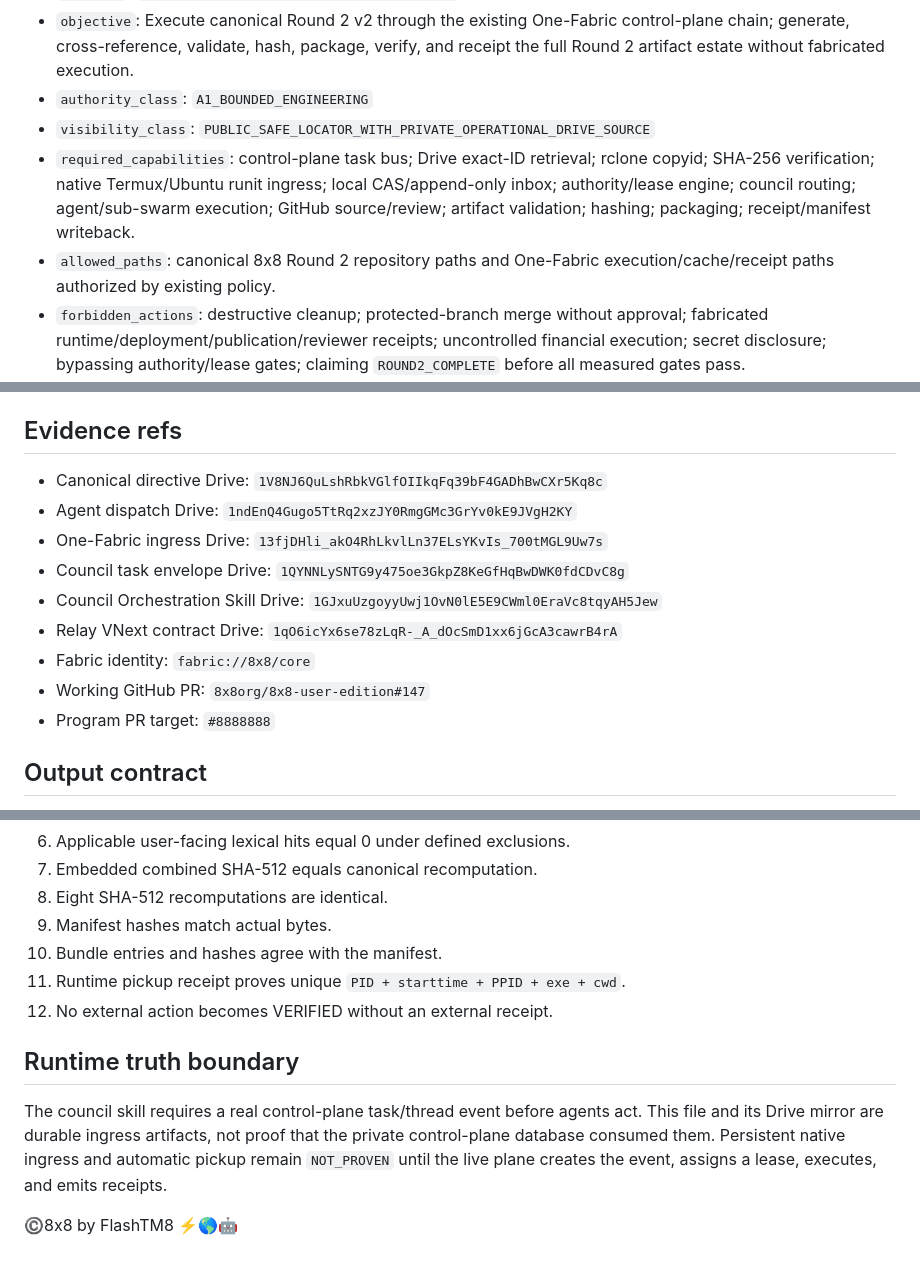
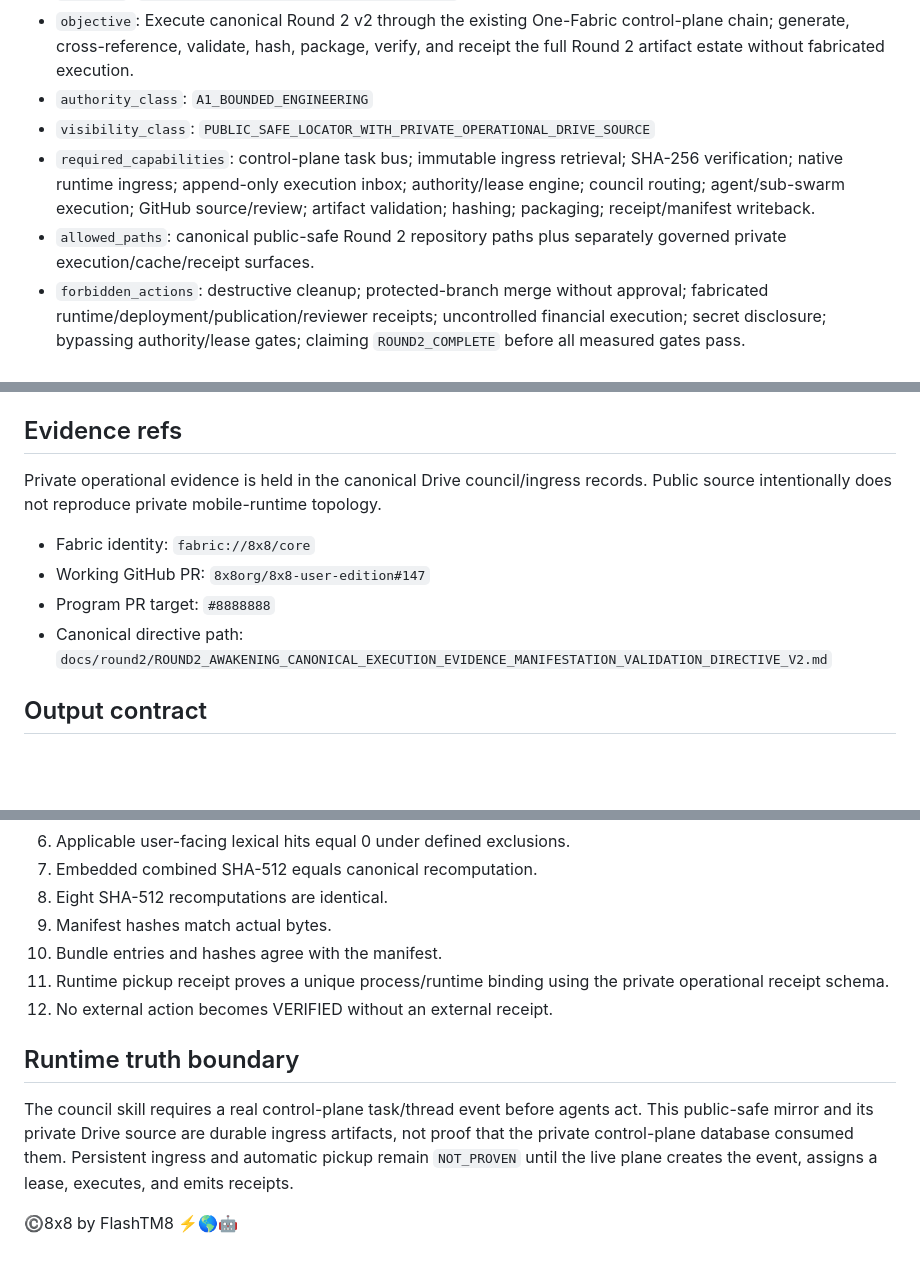
Before and after one commit to 8x8org/8x8-user-edition, a Markdown page: docs/agent_bridge/ROUND2_V2_COUNCIL_TASK_ENVELOPE_ROUND2-V2-CP-0001.md, 3 parts joined by grey strips. GitHub-like rendering; blank space fills up the shorter version.

Commit message:
Round2 v2: keep council mirror public-safe under information boundary

```diff
--- a/docs/agent_bridge/ROUND2_V2_COUNCIL_TASK_ENVELOPE_ROUND2-V2-CP-0001.md
+++ b/docs/agent_bridge/ROUND2_V2_COUNCIL_TASK_ENVELOPE_ROUND2-V2-CP-0001.md
@@ -10,8 +10,8 @@
 - `objective`: Execute canonical Round 2 v2 through the existing One-Fabric control-plane chain; generate, cross-reference, validate, hash, package, verify, and receipt the full Round 2 artifact estate without fabricated execution.
 - `authority_class`: `A1_BOUNDED_ENGINEERING`
 - `visibility_class`: `PUBLIC_SAFE_LOCATOR_WITH_PRIVATE_OPERATIONAL_DRIVE_SOURCE`
-- `required_capabilities`: control-plane task bus; Drive exact-ID retrieval; rclone copyid; SHA-256 verification; native Termux/Ubuntu runit ingress; local CAS/append-only inbox; authority/lease engine; council routing; agent/sub-swarm execution; GitHub source/review; artifact validation; hashing; packaging; receipt/manifest writeback.
-- `allowed_paths`: canonical 8x8 Round 2 repository paths and One-Fabric execution/cache/receipt paths authorized by existing policy.
+- `required_capabilities`: control-plane task bus; immutable ingress retrieval; SHA-256 verification; native runtime ingress; append-only execution inbox; authority/lease engine; council routing; agent/sub-swarm execution; GitHub source/review; artifact validation; hashing; packaging; receipt/manifest writeback.
+- `allowed_paths`: canonical public-safe Round 2 repository paths plus separately governed private execution/cache/receipt surfaces.
 - `forbidden_actions`: destructive cleanup; protected-branch merge without approval; fabricated runtime/deployment/publication/reviewer receipts; uncontrolled financial execution; secret disclosure; bypassing authority/lease gates; claiming `ROUND2_COMPLETE` before all measured gates pass.
 - `requested_model`: universal router / best certified available models by capability.
 - `actual_model`: `UNKNOWN_UNTIL_LEASED`
@@ -24,15 +24,12 @@
 
 ## Evidence refs
 
-- Canonical directive Drive: `1V8NJ6QuLshRbkVGlfOIIkqFq39bF4GADhBwCXr5Kq8c`
-- Agent dispatch Drive: `1ndEnQ4Gugo5TtRq2xzJY0RmgGMc3GrYv0kE9JVgH2KY`
-- One-Fabric ingress Drive: `13fjDHli_akO4RhLkvlLn37ELsYKvIs_700tMGL9Uw7s`
-- Council task envelope Drive: `1QYNNLySNTG9y475oe3GkpZ8KeGfHqBwDWK0fdCDvC8g`
-- Council Orchestration Skill Drive: `1GJxuUzgoyyUwj1OvN0lE5E9CWml0EraVc8tqyAH5Jew`
-- Relay VNext contract Drive: `1qO6icYx6se78zLqR-_A_dOcSmD1xx6jGcA3cawrB4rA`
+Private operational evidence is held in the canonical Drive council/ingress records. Public source intentionally does not reproduce private mobile-runtime topology.
+
 - Fabric identity: `fabric://8x8/core`
 - Working GitHub PR: `8x8org/8x8-user-edition#147`
 - Program PR target: `#8888888`
+- Canonical directive path: `docs/round2/ROUND2_AWAKENING_CANONICAL_EXECUTION_EVIDENCE_MANIFESTATION_VALIDATION_DIRECTIVE_V2.md`
 
 ## Output contract
 
@@ -50,11 +47,11 @@ Exactly 128 frequencies; 88 screens; 65,537 component records; at least 524,296
 8. Eight SHA-512 recomputations are identical.
 9. Manifest hashes match actual bytes.
 10. Bundle entries and hashes agree with the manifest.
-11. Runtime pickup receipt proves unique `PID + starttime + PPID + exe + cwd`.
+11. Runtime pickup receipt proves a unique process/runtime binding using the private operational receipt schema.
 12. No external action becomes VERIFIED without an external receipt.
 
 ## Runtime truth boundary
 
-The council skill requires a real control-plane task/thread event before agents act. This file and its Drive mirror are durable ingress artifacts, not proof that the private control-plane database consumed them. Persistent native ingress and automatic pickup remain `NOT_PROVEN` until the live plane creates the event, assigns a lease, executes, and emits receipts.
+The council skill requires a real control-plane task/thread event before agents act. This public-safe mirror and its private Drive source are durable ingress artifacts, not proof that the private control-plane database consumed them. Persistent ingress and automatic pickup remain `NOT_PROVEN` until the live plane creates the event, assigns a lease, executes, and emits receipts.
 
 ©️8x8 by FlashTM8 ⚡️🌎🤖
```
